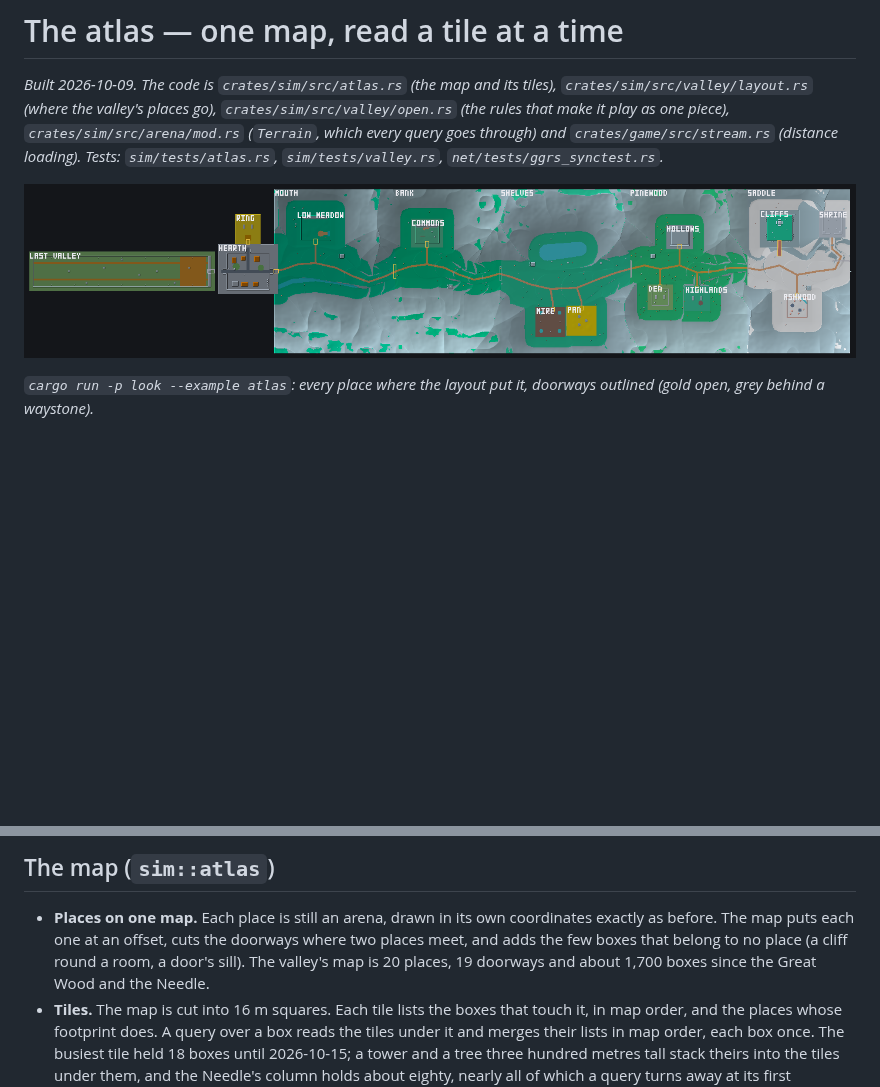
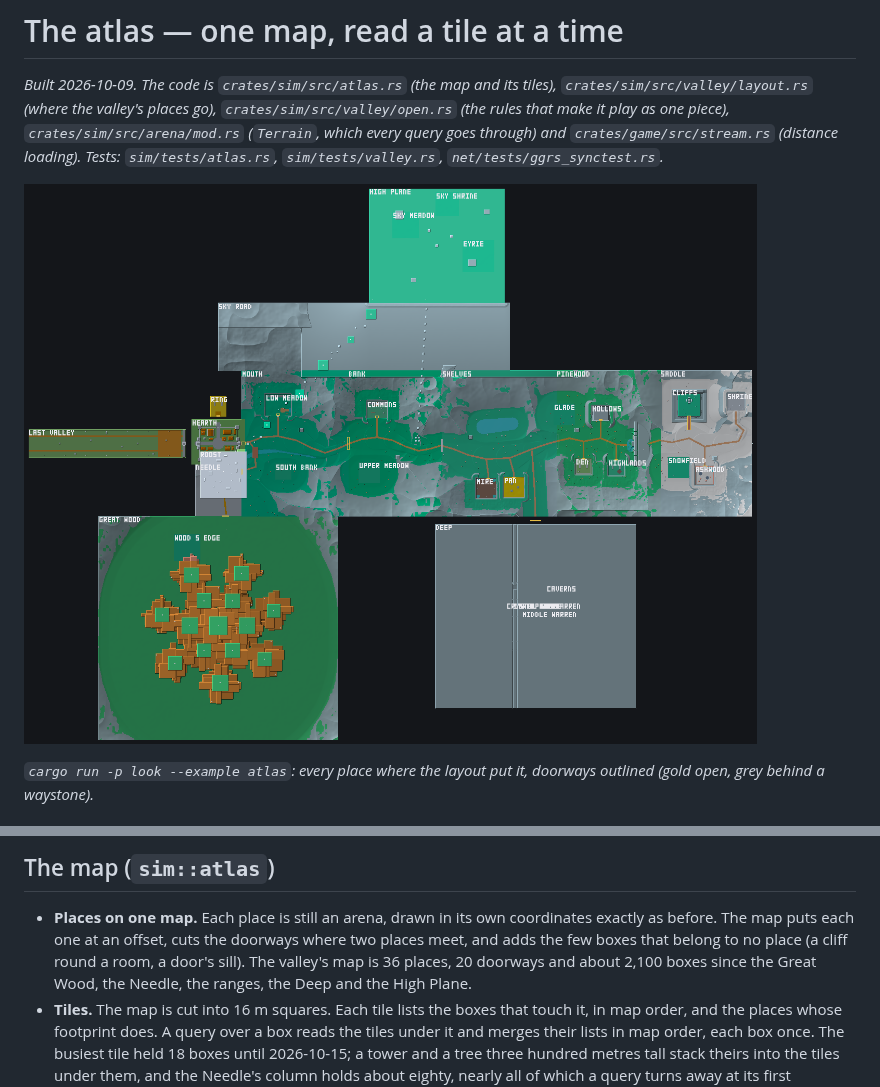
Before and after one commit to michaelenew/video-game, a Markdown page: docs/design/atlas.md, 2 parts joined by grey strips. Rendered like a GitHub page; pictures changed too: docs/design/gallery/atlas.png; blank space fills up the shorter version.

```diff
--- a/docs/design/atlas.md
+++ b/docs/design/atlas.md
@@ -36,8 +36,9 @@ So there are two problems, and they are separate:
 - **Places on one map.** Each place is still an arena, drawn in its own
   coordinates exactly as before. The map puts each one at an offset, cuts the
   doorways where two places meet, and adds the few boxes that belong to no
-  place (a cliff round a room, a door's sill). The valley's map is 20 places,
-  19 doorways and about 1,700 boxes since the Great Wood and the Needle.
+  place (a cliff round a room, a door's sill). The valley's map is 36 places,
+  20 doorways and about 2,100 boxes since the Great Wood, the Needle, the
+  ranges, the Deep and the High Plane.
 - **Tiles.** The map is cut into 16 m squares. Each tile lists the boxes that
   touch it, in map order, and the places whose footprint does. A query over a
   box reads the tiles under it and merges their lists in map order, each box
```
Also changed, not shown: docs/design/valley.md (+39 -0 lines), docs/design/gallery/valley-plane-from-bank.jpg (added), docs/design/gallery/valley-plane-view.jpg (added), 14 other files.
